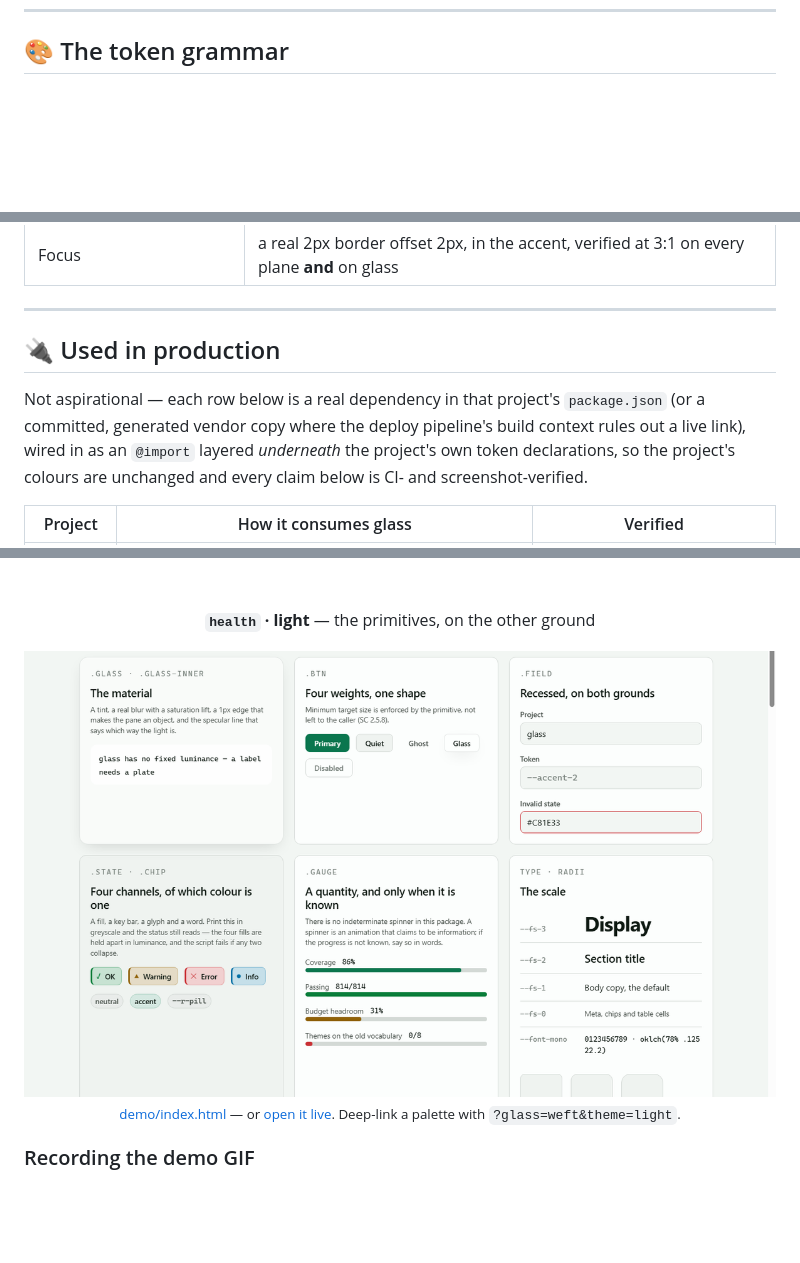
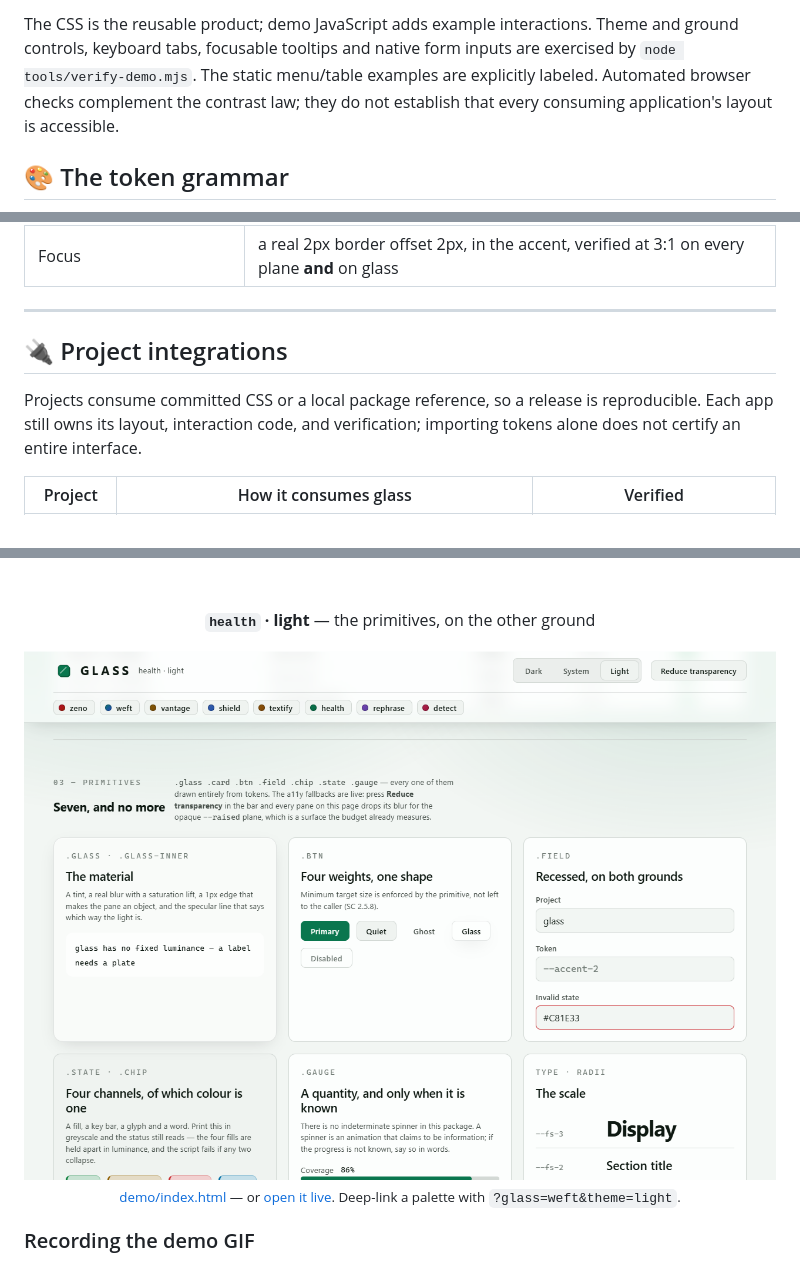
Before and after one commit to abheet19/glass, a Markdown page: README.md, 3 parts joined by grey strips. GitHub-like rendering; pictures changed too: docs/screenshots/light-health.png; blank space fills up the shorter version.

```diff
--- a/README.md
+++ b/README.md
@@ -257,3 +275,4 @@ $ node scripts/contrast.mjs
+The CSS is the reusable product; demo JavaScript adds example interactions. Theme and ground controls, keyboard tabs, focusable tooltips and native form inputs are exercised by `node tools/verify-demo.mjs`. The static menu/table examples are explicitly labeled. Automated browser checks complement the contrast law; they do not establish that every consuming application's layout is accessible.
 
 ## 🎨 The token grammar
 
@@ -541,12 +560,9 @@ of these paths must produce a completely usable surface with the decoration swit
 
 ---
 
-## 🔌 Used in production
+## 🔌 Project integrations
 
-Not aspirational — each row below is a real dependency in that project's `package.json` (or a
-committed, generated vendor copy where the deploy pipeline's build context rules out a live link),
-wired in as an `@import` layered *underneath* the project's own token declarations, so the
-project's colours are unchanged and every claim below is CI- and screenshot-verified.
+Projects consume committed CSS or a local package reference, so a release is reproducible. Each app still owns its layout, interaction code, and verification; importing tokens alone does not certify an entire interface.
 
 | Project | How it consumes glass | Verified |
 |---|---|---|
```
Also changed, not shown: other parts of README.md (+33 -10 lines), docs/screenshots/dark-weft.png, 7 other files.
